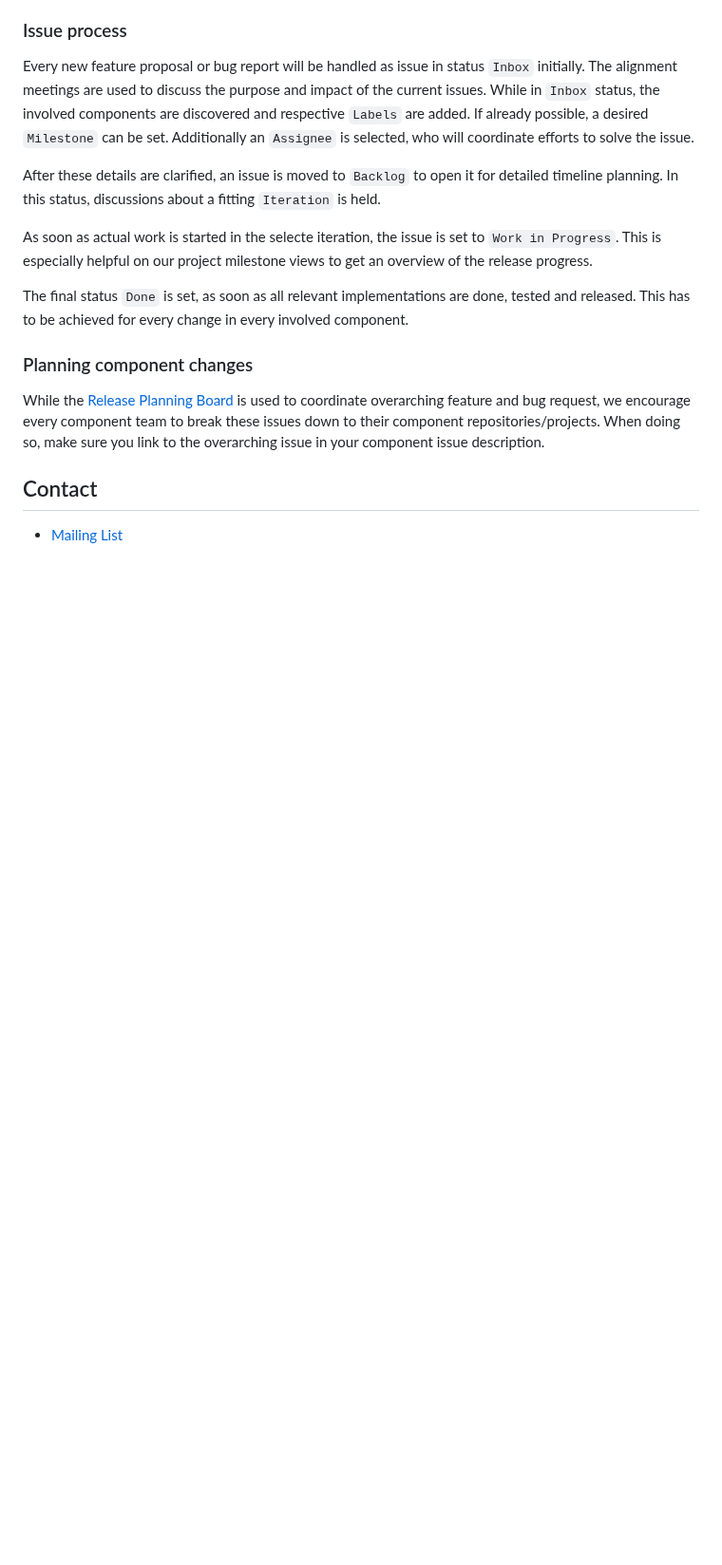
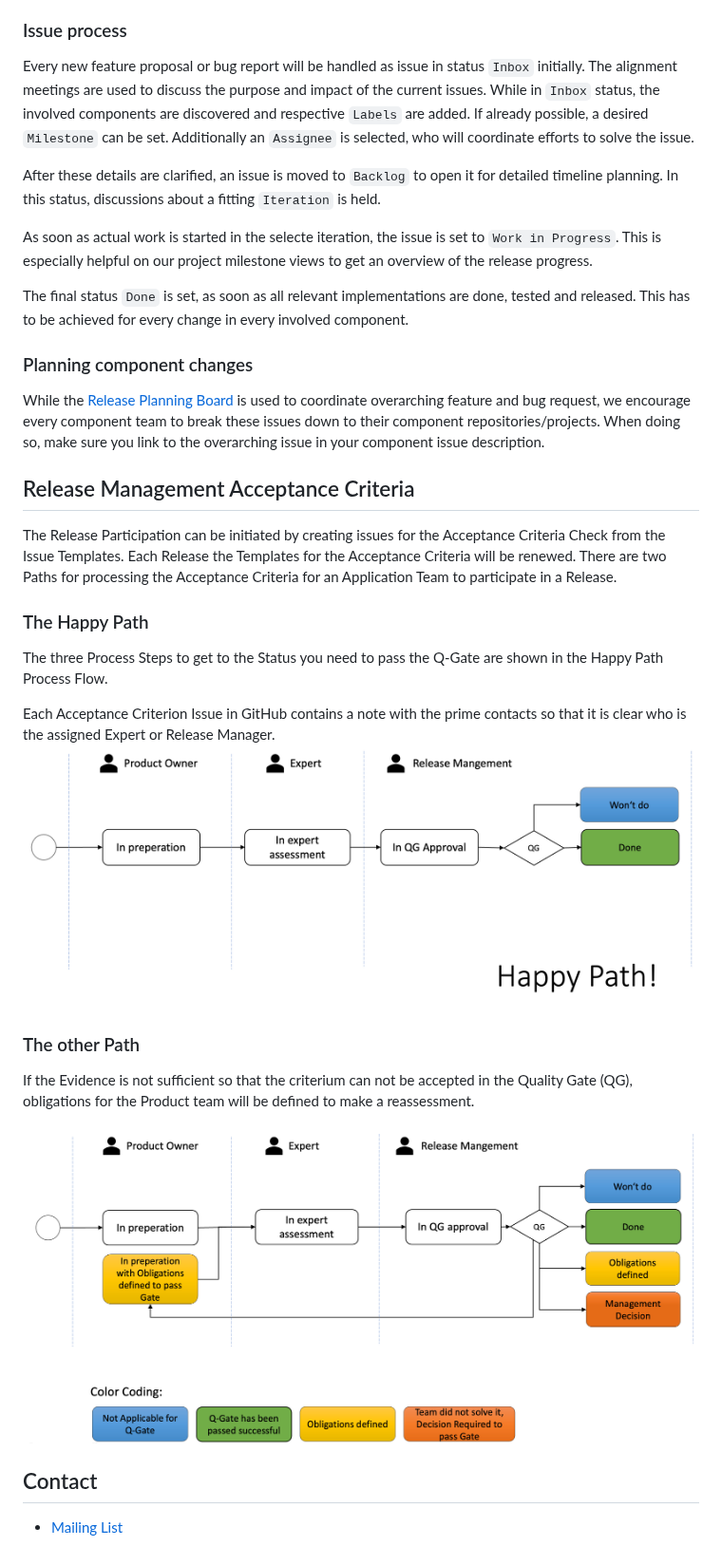
Before and after one commit to eclipse-tractusx/sig-release, a Markdown page: README.md, the part around the change. Shown at 95% size. Rendered like a GitHub page; blank space fills up the shorter version.

Commit message:
Update README.md
added Acceptance Criteria description.

```diff
--- a/README.md
+++ b/README.md
@@ -65,6 +65,20 @@ While the [Release Planning Board](https://github.com/orgs/eclipse-tractusx/proj
 we encourage every component team to break these issues down to their component repositories/projects.
 When doing so, make sure you link to the overarching issue in your component issue description.
 
+## Release Management Acceptance Criteria
+The Release Participation can be initiated by creating issues for the Acceptance Criteria Check from the Issue Templates.
+Each Release the Templates for the Acceptance Criteria will be renewed. There are two Paths for processing the Acceptance Criteria for an Application Team to participate in a Release.
+
+### The Happy Path
+The three Process Steps to get to the Status you need to pass the Q-Gate are shown in the Happy Path Process Flow.
+
+Each Acceptance Criterion Issue in GitHub contains a note with the prime contacts so that it is clear who is the assigned Expert or Release Manager.
+![Happy Path](image2023-3-24_9-19-57.png)
+
+### The other Path
+If the Evidence is not sufficient so that the criterium can not be accepted in the Quality Gate (QG), obligations for the Product team will be defined to make a reassessment.
+![The other Path](image2023-3-24_9-29-57.png)
+
 
 ## Contact
 
```
